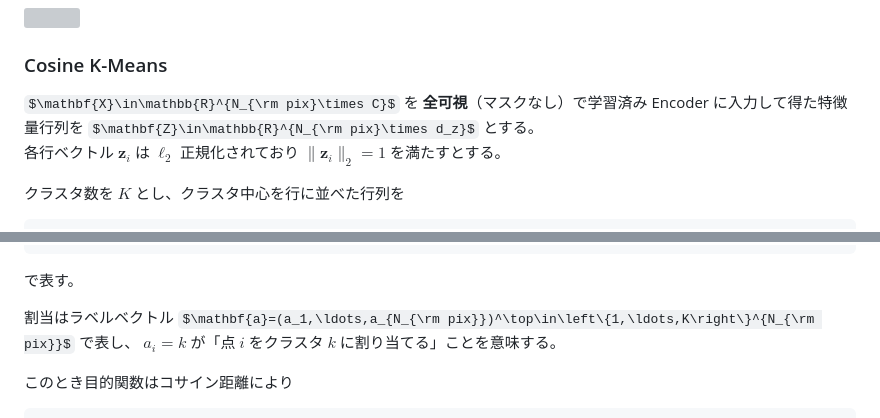
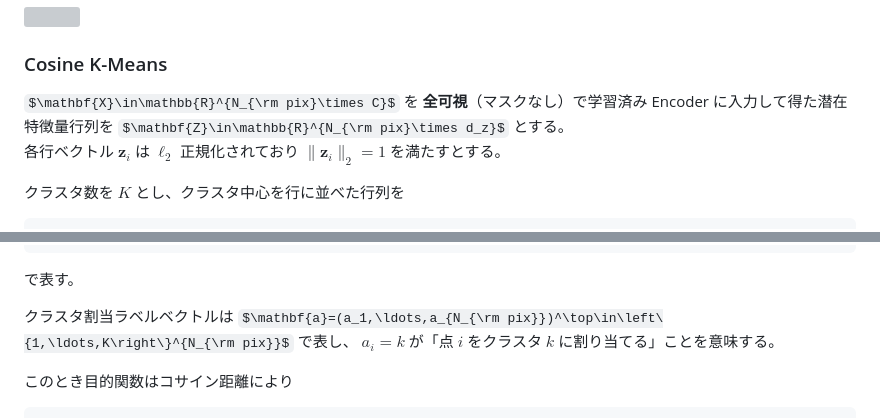
Before and after one commit to Mantis-Ryuji/poster-2026, a Markdown page: index.md, 2 parts joined by grey strips. GitHub-like rendering; some formulas as TeX source; grey boxes are pictures that could not be loaded.

```diff
--- a/index.md
+++ b/index.md
@@ -584,7 +594,7 @@ MAE により得られた潜在表現を Cosine K-Means でクラスタリング
 
 ### Cosine K-Means
 
-$\mathbf{X}\in\mathbb{R}^{N_{\rm pix}\times C}$ を **全可視**（マスクなし）で学習済み Encoder に入力して得た特徴量行列を $\mathbf{Z}\in\mathbb{R}^{N_{\rm pix}\times d_z}$ とする。<br>
+$\mathbf{X}\in\mathbb{R}^{N_{\rm pix}\times C}$ を **全可視**（マスクなし）で学習済み Encoder に入力して得た潜在特徴量行列を $\mathbf{Z}\in\mathbb{R}^{N_{\rm pix}\times d_z}$ とする。<br>
 各行ベクトル $\mathbf{z}_i$ は $\ell_2$ 正規化されており $\|\mathbf{z}_i\|_2=1$ を満たすとする。
 
 クラスタ数を $K$ とし、クラスタ中心を行に並べた行列を
@@ -604,7 +614,7 @@ $\mathbf{X}\in\mathbb{R}^{N_{\rm pix}\times C}$ を **全可視**（マスクな
 
 で表す。
 
-割当はラベルベクトル $\mathbf{a}=(a_1,\ldots,a_{N_{\rm pix}})^\top\in\left\{1,\ldots,K\right\}^{N_{\rm pix}}$ で表し、 $a_i=k$ が「点 $i$ をクラスタ $k$ に割り当てる」ことを意味する。
+クラスタ割当ラベルベクトルは $\mathbf{a}=(a_1,\ldots,a_{N_{\rm pix}})^\top\in\left\{1,\ldots,K\right\}^{N_{\rm pix}}$ で表し、 $a_i=k$ が「点 $i$ をクラスタ $k$ に割り当てる」ことを意味する。
 
 このとき目的関数はコサイン距離により
 
```
Also changed, not shown: other parts of index.md (+63 -53 lines).
